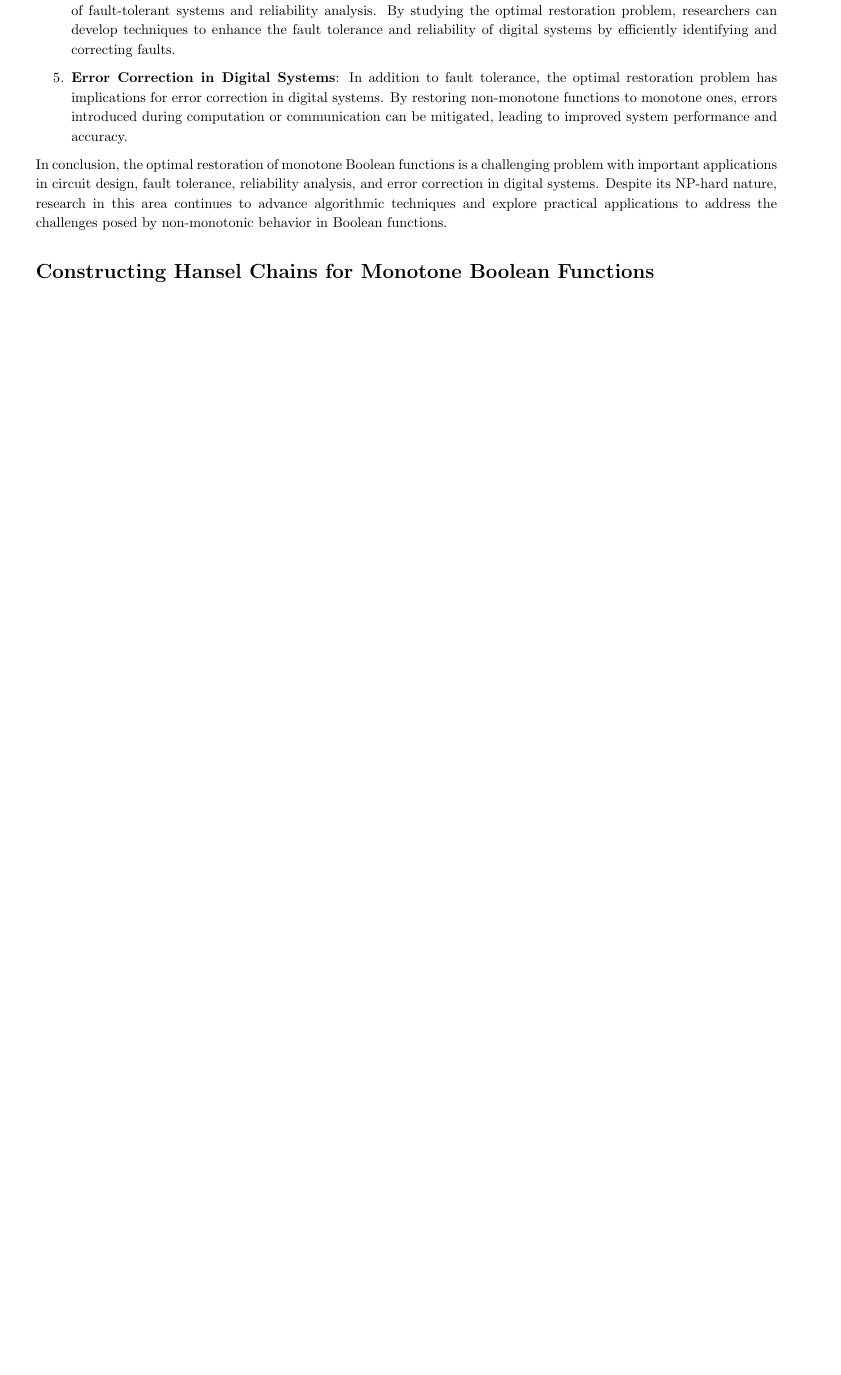
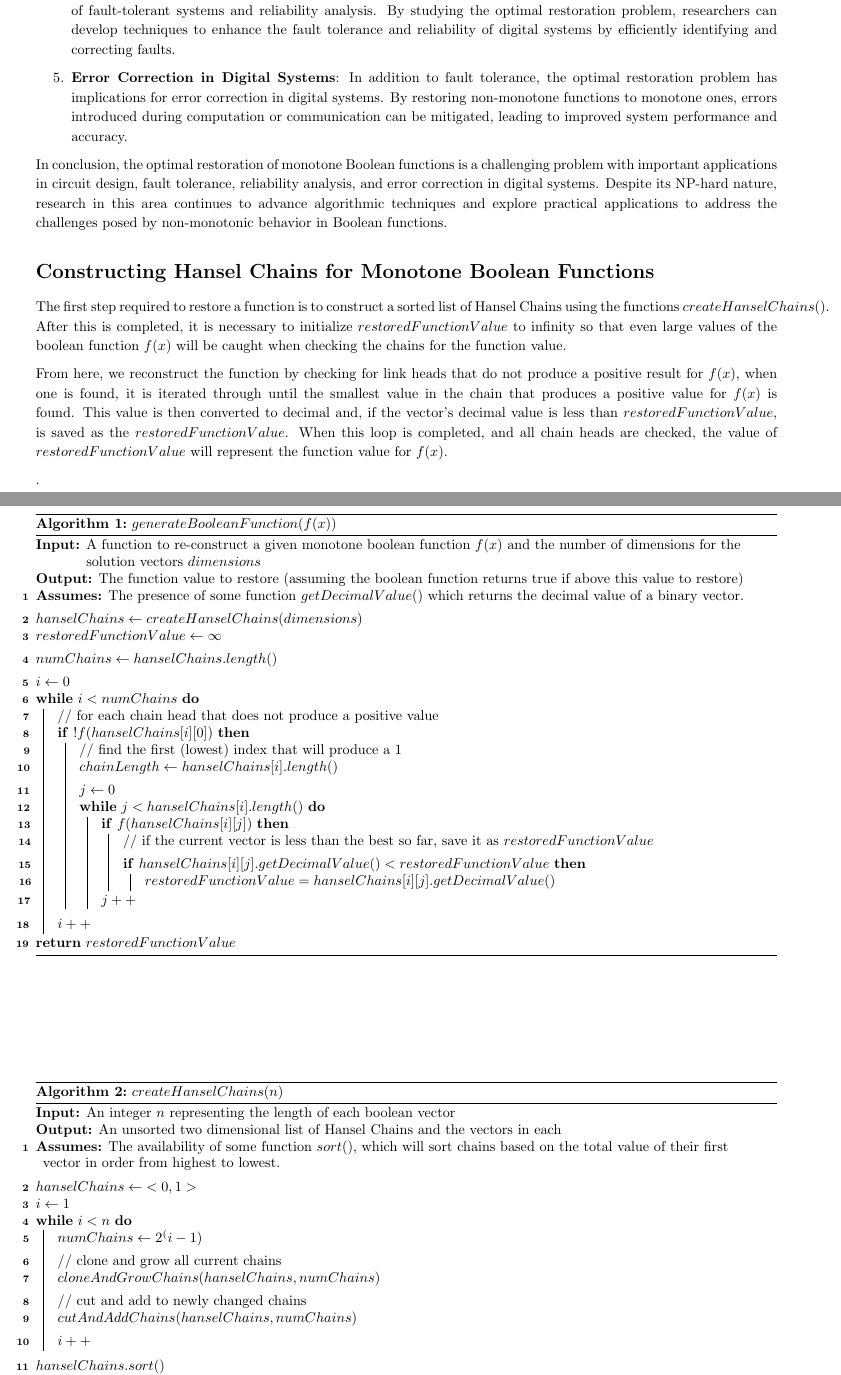
Before and after one commit to NonDairyNeutrino/algorithms, a LaTeX document (ass7/jl.tex): part of page 3 of 3 before the commit and two parts of pages 3 and 4 of 5 after it, the two joined at a grey line, cut so that both start at the same text, the shorter picture padded with empty space. Compiled offline with pdfLaTeX.

Commit message:
Added last section on the construction of hansel chains for monotone boolean functions.

```diff
--- a/ass7/jl.tex
+++ b/ass7/jl.tex
@@ -142,3 +142,83 @@ In conclusion, the optimal restoration of monotone Boolean functions is a challe
 
 \section*{Constructing Hansel Chains for Monotone Boolean Functions}
 
+The first step required to restore a function is to construct a sorted list of Hansel Chains using the functions $createHanselChains()$. After this is completed, it is necessary to initialize $restoredFunctionValue$ to infinity so that even large values of the boolean function $f(x)$ will be caught when checking the chains for the function value.
+
+From here, we reconstruct the function by checking for link heads that do not produce a positive result for $f(x)$, when one is found, it is iterated through until the smallest value in the chain that produces a positive value for $f(x)$ is found. This value is then converted to decimal and, if the vector's decimal value is less than $restoredFunctionValue$, is saved as the $restoredFunctionValue$. When this loop is completed, and all chain heads are checked, the value of $restoredFunctionValue$ will represent the function value for $f(x)$.
+
+\begin{algorithm}[!h]
+    \DontPrintSemicolon
+    \caption{$generateBooleanFunction(f(x))$}
+    \label{alg:sp500}
+    \KwIn{A function to re-construct a given monotone boolean function $f(x)$ and the number of dimensions for the solution vectors $dimensions$}
+    \KwOut{The function value to restore (assuming the boolean function returns true if above this value to restore)}
+    \textbf{Assumes:} The presence of some function $getDecimalValue()$ which returns the decimal value of a binary vector.
+    \BlankLine
+
+    $hanselChains \gets createHanselChains(dimensions)$\\
+
+    $restoredFunctionValue \gets \infty$\\\BlankLine
+
+    $numChains \gets hanselChains.length()$\\\BlankLine
+
+    $i \gets 0$\\
+    \While{$i < numChains$}{
+
+        // for each chain head that does not produce a positive value\\
+        \If{$!f(hanselChains[i][0])$}{
+            // find the first (lowest) index that will produce a 1\\
+            $chainLength \gets hanselChains[i].length()$\\\BlankLine
+
+            $j \gets 0$\\
+            \While{$j < hanselChains[i].length()$}{
+                \If{$f(hanselChains[i][j])$}{
+                    // if the current vector is less than the best so far, save it as $restoredFunctionValue$\\\BlankLine
+
+                    \If{$hanselChains[i][j].getDecimalValue() < restoredFunctionValue$}{
+                        $restoredFunctionValue = hanselChains[i][j].getDecimalValue()$\\
+                    }
+
+                }
+                $j++$\\
+            }
+
+        }\BlankLine
+        $i++$\\
+    }
+
+    \Return{$restoredFunctionValue$}
+\end{algorithm}
+
+
+
+
+.
+
+\begin{algorithm}[!h]
+    \DontPrintSemicolon
+    \caption{$createHanselChains(n)$}
+    \label{alg:sp500}
+    \KwIn{An integer $n$ representing the length of each boolean vector}
+    \KwOut{An unsorted two dimensional list of Hansel Chains and the vectors in each}
+    \textbf{Assumes:} The availability of some function $sort()$, which will sort chains based on the total value of their first vector in order from highest to lowest.
+    \BlankLine
+
+    $hanselChains \gets {<0, 1>}$
+
+    $i \gets 1$
+
+    \While{$i < n$}{
+        $numChains \gets 2^(i-1)$\\\BlankLine
+        // clone and grow all current chains\\
+        $cloneAndGrowChains(hanselChains, numChains)$\\\BlankLine
+
+        // cut and add to newly changed chains\\
+        $cutAndAddChains(hanselChains, numChains)$\\\BlankLine
+
+        $i++$\\
+    }\BlankLine
+
+    $hanselChains.sort()$
+
+    \Return{$hanselChains$}
+\end{algorithm}
```
Also changed, not shown: ass7/jl.tex (54 more changed lines).
